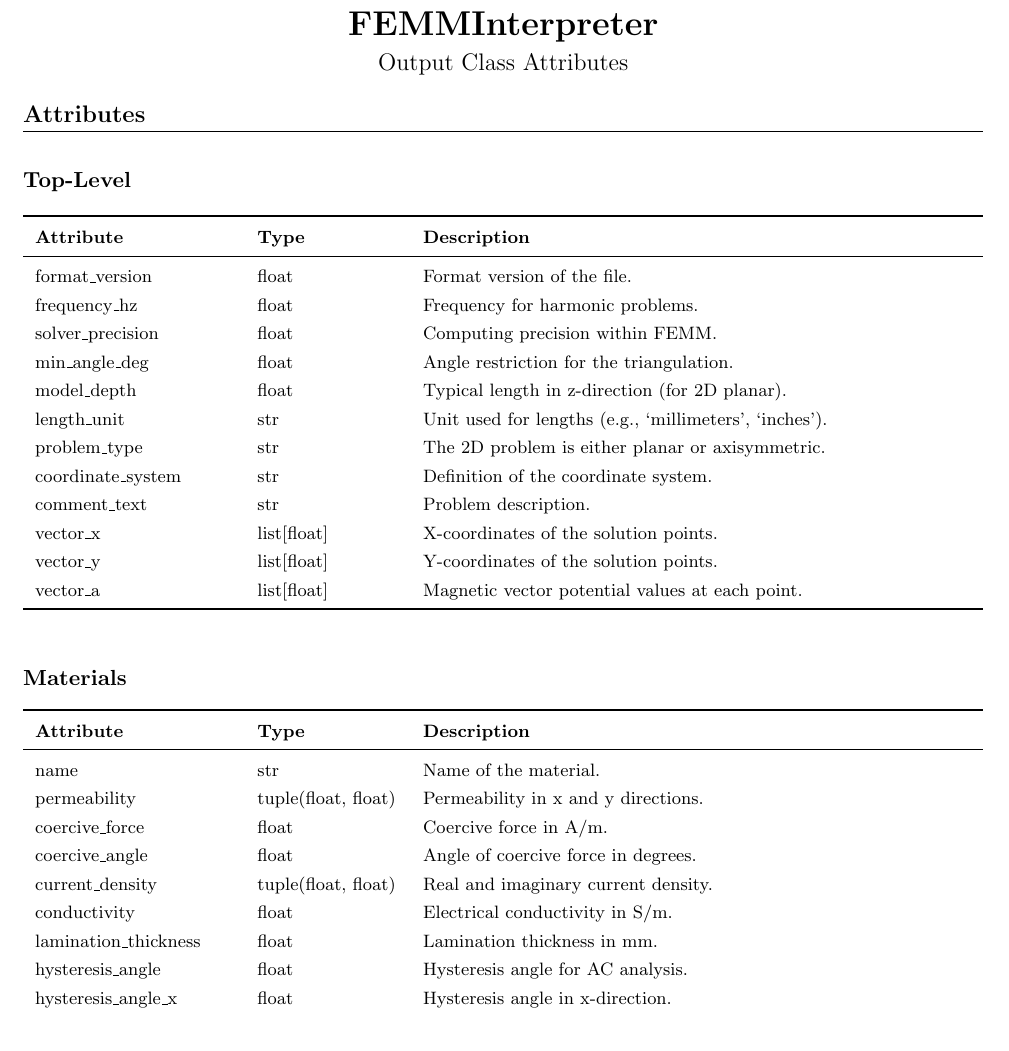
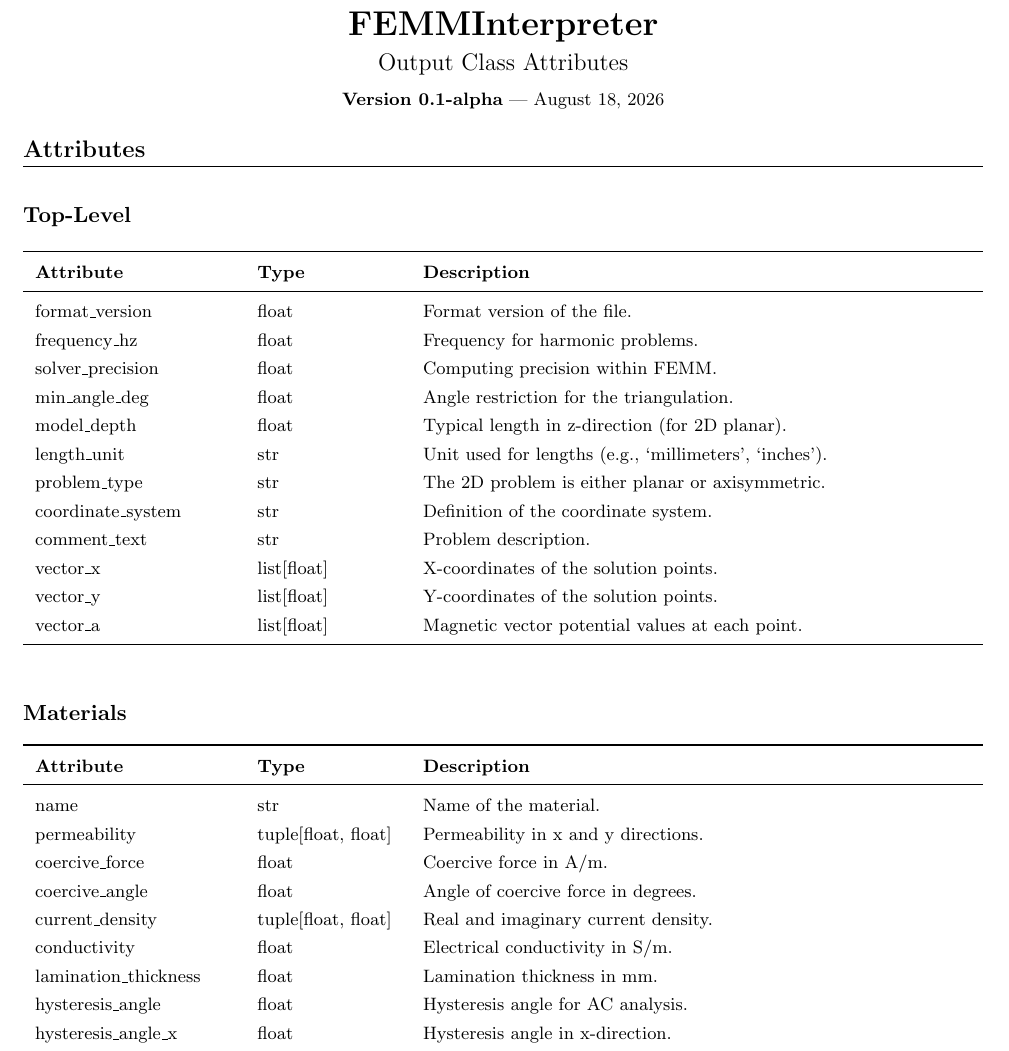
Before and after one commit to wgbowley/FEMMInterpreter, a LaTeX document (docs/raws/attributes.tex): part of page 1 of 2, cut so that both start at the same text. Compiled offline with pdfLaTeX.

Commit message:
V0.1 alpha pypi (#9)
* Updated readme to let images work work on pypi

* Improved readme via added proposed integration

* Updated TeX

* Moved warning into Installation section

* Increased to double line for warning

* Added line break to focus two lines

* Updated `!note` to `!NOTE`

* Added a mathematical section to the docs/readme.md

* Updated note spacing so that it looks better on pypi and vscode.

* Updated tex/pdf with [] for tuples instead of ()

* Updated 0.1 to 0.1-alpha for pyproject.toml

* Removed warning from tex file

* Changed position of important

```diff
--- a/docs/raws/attributes.tex
+++ b/docs/raws/attributes.tex
@@ -26,7 +26,8 @@
 % Header
 \begin{center}
 {\LARGE \textbf{FEMMInterpreter}} \\[4pt]
-{\large Output Class Attributes}
+{\large Output Class Attributes} \\[4pt]
+{\footnotesize\textbf{Version 0.1-alpha} --- August 18, 2026}
 \end{center}
 
 \section*{Attributes}
@@ -46,7 +47,7 @@
     \midrule
     format\_version & float & Format version of the file. \\
     frequency\_hz & float & Frequency for harmonic problems. \\
-    solver\_precision & float & Computing precision within FEMM. \\
+    solver\_precision & float & Computing precision within FEMM\@. \\
     min\_angle\_deg & float & Angle restriction for the triangulation. \\
     model\_depth & float & Typical length in z-direction (for 2D planar). \\
     length\_unit & str & Unit used for lengths (e.g., `millimeters', `inches'). \\
@@ -74,10 +75,10 @@
     \textbf{Attribute} & \textbf{Type} & \textbf{Description} \\
     \midrule
     name & str & Name of the material. \\
-    permeability & tuple(float, float) & Permeability in x and y directions. \\
+    permeability & tuple[float, float] & Permeability in x and y directions. \\
     coercive\_force & float & Coercive force in A/m. \\
     coercive\_angle & float & Angle of coercive force in degrees. \\
-    current\_density & tuple(float, float) & Real and imaginary current density. \\
+    current\_density & tuple[float, float] & Real and imaginary current density. \\
     conductivity & float & Electrical conductivity in S/m. \\
     lamination\_thickness & float & Lamination thickness in mm. \\
     hysteresis\_angle & float & Hysteresis angle for AC analysis. \\
```
Also changed, not shown: pyproject.toml (+1 -1 lines), README.md, docs/attributes.pdf, docs/readme.md.
